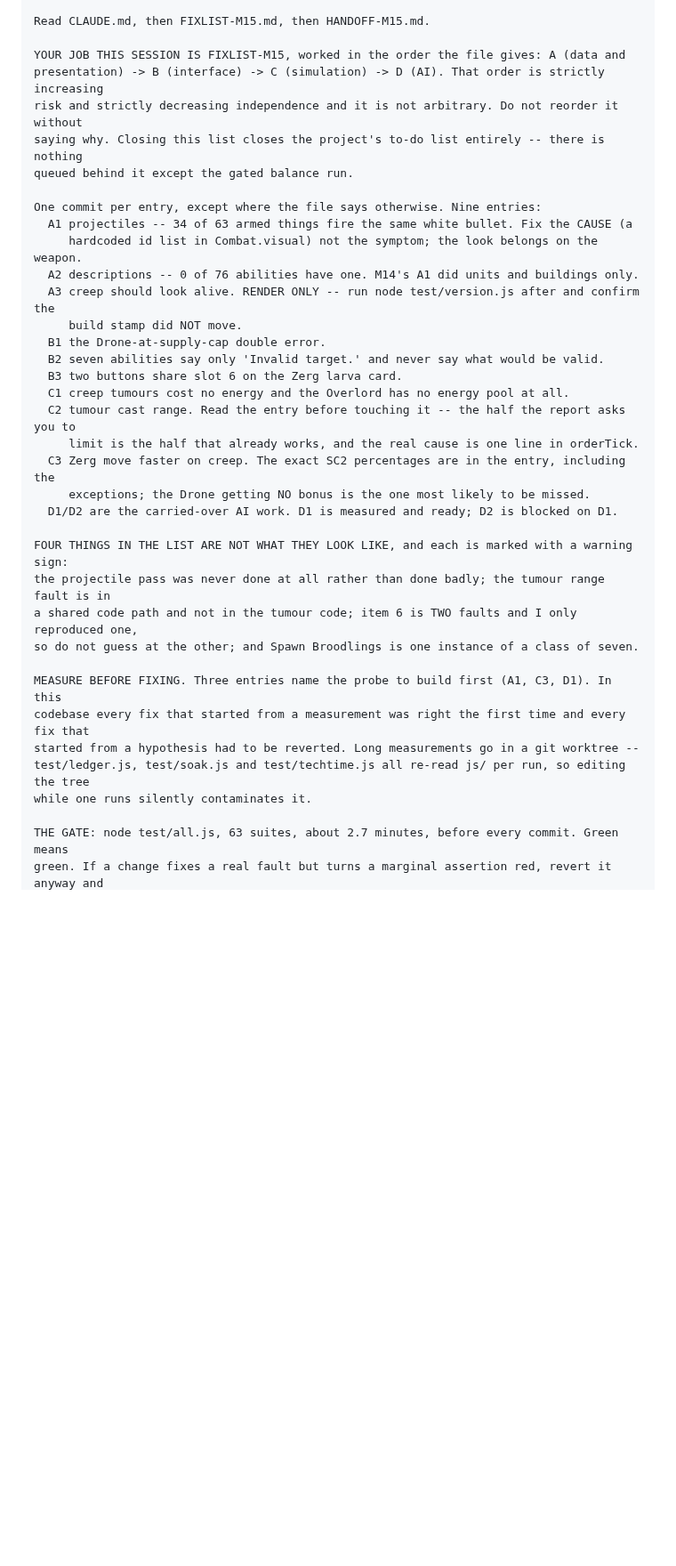
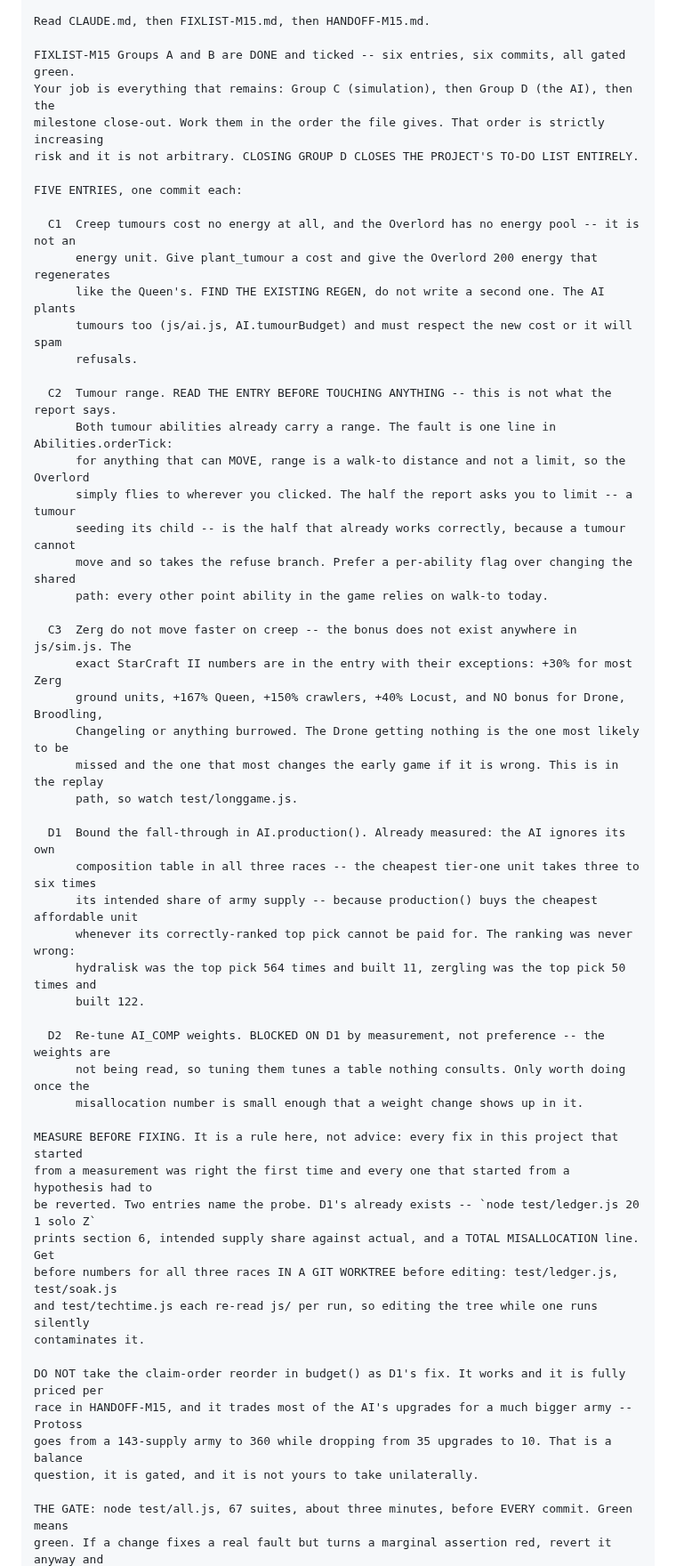
Before and after one commit to Zacsluss/Outerworld-War, a Markdown page: HANDOFF-M15.md, the part around one of its changes. Shown at 89% size. Drawn GitHub-style; blank space fills up the shorter version.

```diff
--- a/HANDOFF-M15.md
+++ b/HANDOFF-M15.md
@@ -288,38 +315,57 @@ Branch: m10-overnight. HEAD: <run: git log -1 --format=%h>. Working tree clean.
 
 Read CLAUDE.md, then FIXLIST-M15.md, then HANDOFF-M15.md.
 
-YOUR JOB THIS SESSION IS FIXLIST-M15, worked in the order the file gives: A (data and
-presentation) -> B (interface) -> C (simulation) -> D (AI). That order is strictly increasing
-risk and strictly decreasing independence and it is not arbitrary. Do not reorder it without
-saying why. Closing this list closes the project's to-do list entirely -- there is nothing
-queued behind it except the gated balance run.
+FIXLIST-M15 Groups A and B are DONE and ticked -- six entries, six commits, all gated green.
+Your job is everything that remains: Group C (simulation), then Group D (the AI), then the
+milestone close-out. Work them in the order the file gives. That order is strictly increasing
+risk and it is not arbitrary. CLOSING GROUP D CLOSES THE PROJECT'S TO-DO LIST ENTIRELY.
 
-One commit per entry, except where the file says otherwise. Nine entries:
-  A1 projectiles -- 34 of 63 armed things fire the same white bullet. Fix the CAUSE (a
-     hardcoded id list in Combat.visual) not the symptom; the look belongs on the weapon.
-  A2 descriptions -- 0 of 76 abilities have one. M14's A1 did units and buildings only.
-  A3 creep should look alive. RENDER ONLY -- run node test/version.js after and confirm the
-     build stamp did NOT move.
-  B1 the Drone-at-supply-cap double error.
-  B2 seven abilities say only 'Invalid target.' and never say what would be valid.
-  B3 two buttons share slot 6 on the Zerg larva card.
-  C1 creep tumours cost no energy and the Overlord has no energy pool at all.
-  C2 tumour cast range. Read the entry before touching it -- the half the report asks you to
-     limit is the half that already works, and the real cause is one line in orderTick.
-  C3 Zerg move faster on creep. The exact SC2 percentages are in the entry, including the
-     exceptions; the Drone getting NO bonus is the one most likely to be missed.
-  D1/D2 are the carried-over AI work. D1 is measured and ready; D2 is blocked on D1.
+FIVE ENTRIES, one commit each:
 
-FOUR THINGS IN THE LIST ARE NOT WHAT THEY LOOK LIKE, and each is marked with a warning sign:
-the projectile pass was never done at all rather than done badly; the tumour range fault is in
-a shared code path and not in the tumour code; item 6 is TWO faults and I only reproduced one,
-so do not guess at the other; and Spawn Broodlings is one instance of a class of seven.
+  C1  Creep tumours cost no energy at all, and the Overlord has no energy pool -- it is not an
+      energy unit. Give plant_tumour a cost and give the Overlord 200 energy that regenerates
+      like the Queen's. FIND THE EXISTING REGEN, do not write a second one. The AI plants
+      tumours too (js/ai.js, AI.tumourBudget) and must respect the new cost or it will spam
+      refusals.
 
-MEASURE BEFORE FIXING. Three entries name the probe to build first (A1, C3, D1). In this
-codebase every fix that started from a measurement was right the first time and every fix that
-started from a hypothesis had to be reverted. Long measurements go in a git worktree --
-test/ledger.js, test/soak.js and test/techtime.js all re-read js/ per run, so editing the tree
-while one runs silently contaminates it.
+  C2  Tumour range. READ THE ENTRY BEFORE TOUCHING ANYTHING -- this is not what the report says.
+      Both tumour abilities already carry a range. The fault is one line in Abilities.orderTick:
+      for anything that can MOVE, range is a walk-to distance and not a limit, so the Overlord
+      simply flies to wherever you clicked. The half the report asks you to limit -- a tumour
+      seeding its child -- is the half that already works correctly, because a tumour cannot
+      move and so takes the refuse branch. Prefer a per-ability flag over changing the shared
+      path: every other point ability in the game relies on walk-to today.
 
-THE GATE: node test/all.js, 63 suites, about 2.7 minutes, before every commit. Green means
+  C3  Zerg do not move faster on creep -- the bonus does not exist anywhere in js/sim.js. The
+      exact StarCraft II numbers are in the entry with their exceptions: +30% for most Zerg
+      ground units, +167% Queen, +150% crawlers, +40% Locust, and NO bonus for Drone, Broodling,
+      Changeling or anything burrowed. The Drone getting nothing is the one most likely to be
+      missed and the one that most changes the early game if it is wrong. This is in the replay
+      path, so watch test/longgame.js.
+
+  D1  Bound the fall-through in AI.production(). Already measured: the AI ignores its own
+      composition table in all three races -- the cheapest tier-one unit takes three to six times
+      its intended share of army supply -- because production() buys the cheapest affordable unit
+      whenever its correctly-ranked top pick cannot be paid for. The ranking was never wrong:
+      hydralisk was the top pick 564 times and built 11, zergling was the top pick 50 times and
+      built 122.
+
+  D2  Re-tune AI_COMP weights. BLOCKED ON D1 by measurement, not preference -- the weights are
+      not being read, so tuning them tunes a table nothing consults. Only worth doing once the
+      misallocation number is small enough that a weight change shows up in it.
+
+MEASURE BEFORE FIXING. It is a rule here, not advice: every fix in this project that started
+from a measurement was right the first time and every one that started from a hypothesis had to
+be reverted. Two entries name the probe. D1's already exists -- `node test/ledger.js 20 1 solo Z`
+prints section 6, intended supply share against actual, and a TOTAL MISALLOCATION line. Get
+before numbers for all three races IN A GIT WORKTREE before editing: test/ledger.js, test/soak.js
+and test/techtime.js each re-read js/ per run, so editing the tree while one runs silently
+contaminates it.
+
+DO NOT take the claim-order reorder in budget() as D1's fix. It works and it is fully priced per
+race in HANDOFF-M15, and it trades most of the AI's upgrades for a much bigger army -- Protoss
+goes from a 143-supply army to 360 while dropping from 35 upgrades to 10. That is a balance
+question, it is gated, and it is not yours to take unilaterally.
+
+THE GATE: node test/all.js, 67 suites, about three minutes, before EVERY commit. Green means
 green. If a change fixes a real fault but turns a marginal assertion red, revert it anyway and
```
Also changed, not shown: other parts of HANDOFF-M15.md (+52 -14 lines).
